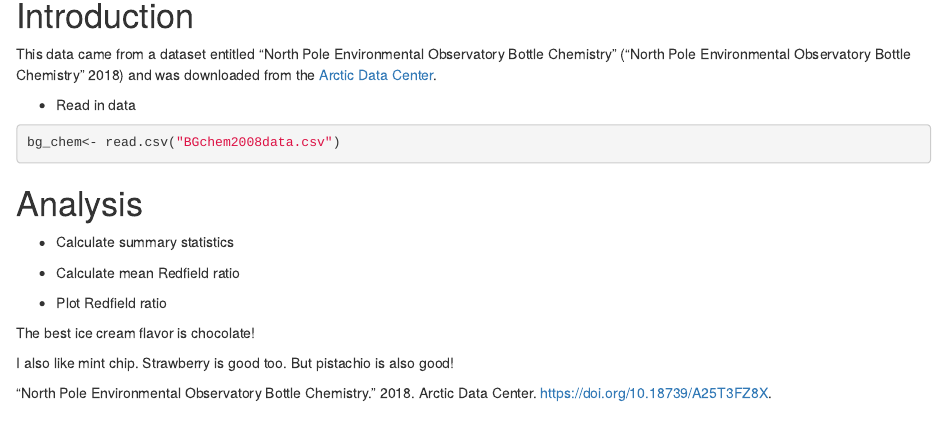
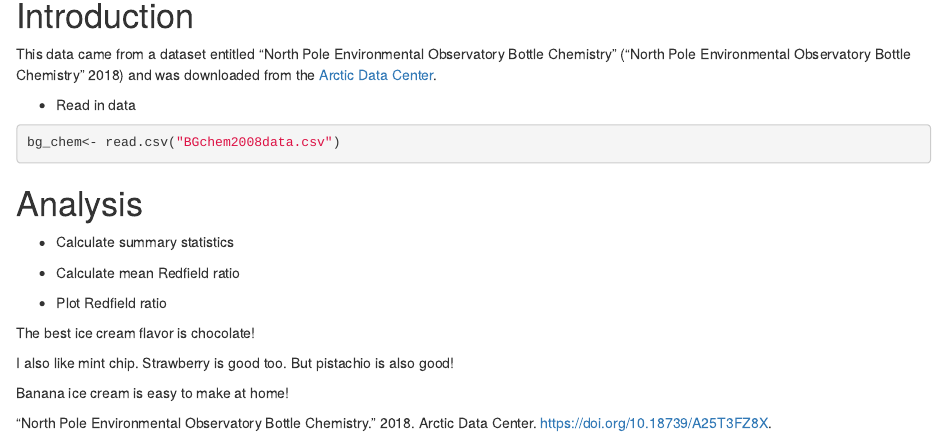
Before and after one commit to knigro83/training_knigro, an R Markdown document (practice_rmarkdown.Rmd): the page in a window 1100 px wide, from 140 px down. Rendered offline with R 4.5, knitr and Pandoc, with nearby package versions.

Commit message:
homemade ice cream

```diff
--- a/practice_rmarkdown.Rmd
+++ b/practice_rmarkdown.Rmd
@@ -37,3 +37,5 @@ bg_chem<- read.csv("BGchem2008data.csv")
 The best ice cream flavor is chocolate!
 
 I also like mint chip. Strawberry is good too. But pistachio is also good!
+
+Banana ice cream is easy to make at home!
```
